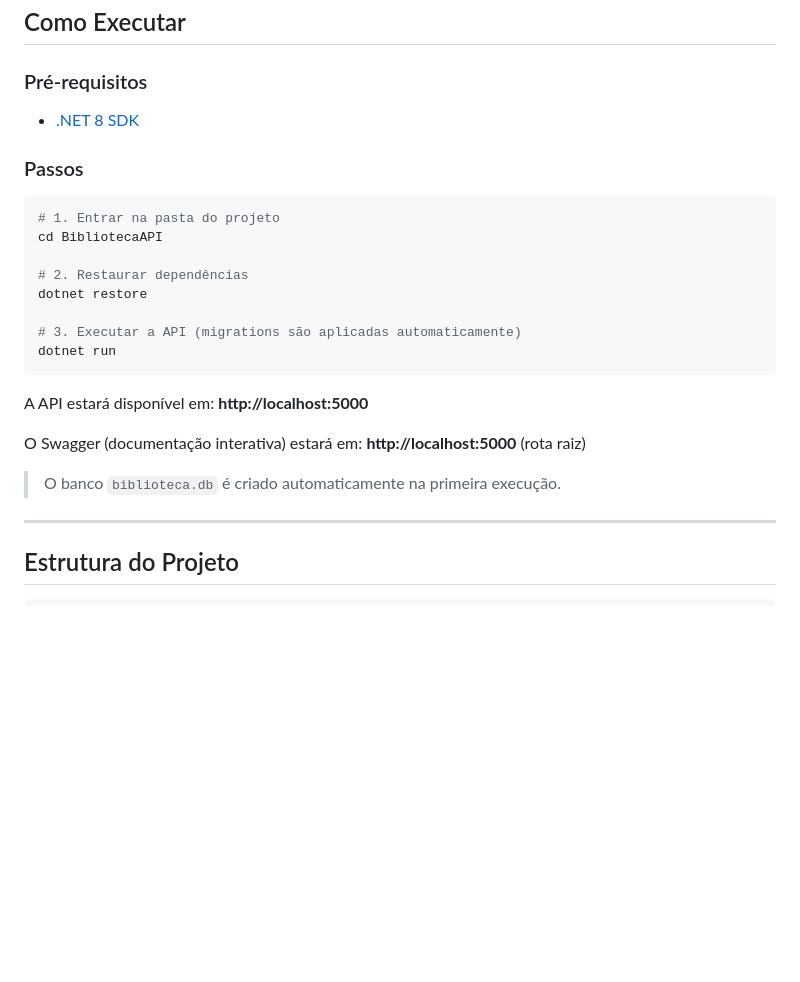
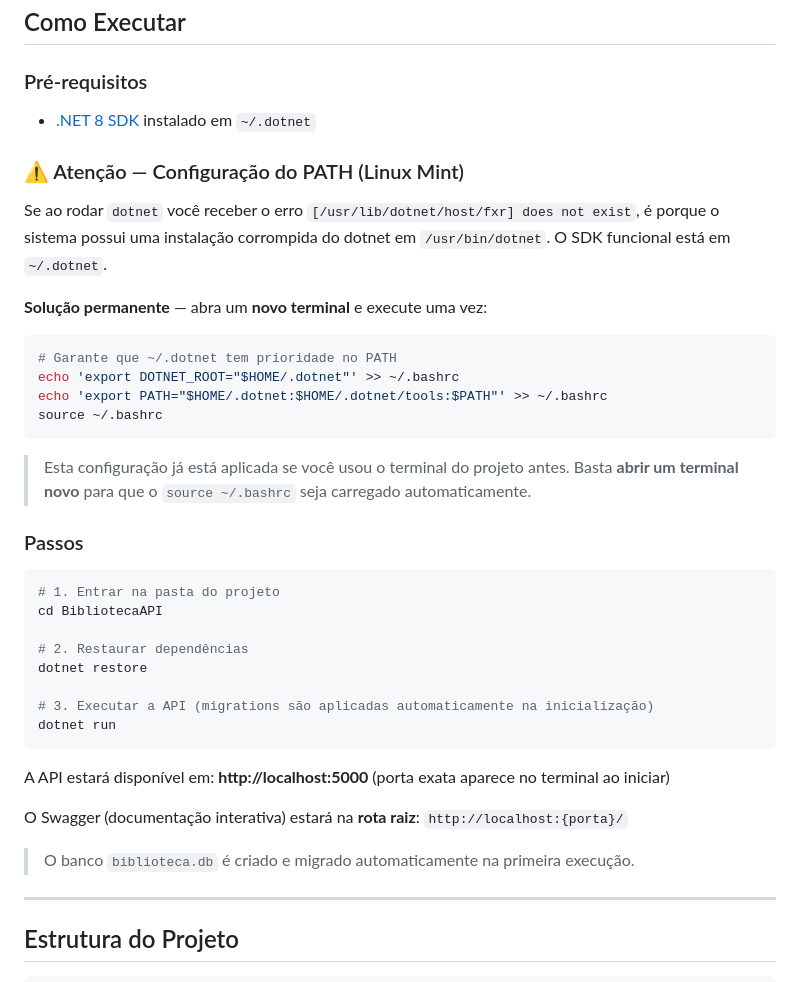
Before and after one commit to Sig-afk/BibliotecaAPI, a Markdown page: BibliotecaAPI/README.md, the part around the change. GitHub-like rendering; blank space fills up the shorter version.

Commit message:
path fix

````diff
--- a/BibliotecaAPI/README.md
+++ b/BibliotecaAPI/README.md
@@ -14,7 +14,22 @@ API REST para gestão de biblioteca desenvolvida em **ASP.NET Core 8** com **Ent
 ## Como Executar
 
 ### Pré-requisitos
-- [.NET 8 SDK](https://dotnet.microsoft.com/download/dotnet/8.0)
+- [.NET 8 SDK](https://dotnet.microsoft.com/download/dotnet/8.0) instalado em `~/.dotnet`
+
+### ⚠️ Atenção — Configuração do PATH (Linux Mint)
+
+Se ao rodar `dotnet` você receber o erro `[/usr/lib/dotnet/host/fxr] does not exist`, é porque o sistema possui uma instalação corrompida do dotnet em `/usr/bin/dotnet`. O SDK funcional está em `~/.dotnet`.
+
+**Solução permanente** — abra um **novo terminal** e execute uma vez:
+
+```bash
+# Garante que ~/.dotnet tem prioridade no PATH
+echo 'export DOTNET_ROOT="$HOME/.dotnet"' >> ~/.bashrc
+echo 'export PATH="$HOME/.dotnet:$HOME/.dotnet/tools:$PATH"' >> ~/.bashrc
+source ~/.bashrc
+```
+
+> Esta configuração já está aplicada se você usou o terminal do projeto antes. Basta **abrir um terminal novo** para que o `source ~/.bashrc` seja carregado automaticamente.
 
 ### Passos
 
@@ -25,15 +40,15 @@ cd BibliotecaAPI
 # 2. Restaurar dependências
 dotnet restore
 
-# 3. Executar a API (migrations são aplicadas automaticamente)
+# 3. Executar a API (migrations são aplicadas automaticamente na inicialização)
 dotnet run
 ```
 
-A API estará disponível em: **http://localhost:5000**
+A API estará disponível em: **http://localhost:5000** (porta exata aparece no terminal ao iniciar)
 
-O Swagger (documentação interativa) estará em: **http://localhost:5000** (rota raiz)
+O Swagger (documentação interativa) estará na **rota raiz**: `http://localhost:{porta}/`
 
-> O banco `biblioteca.db` é criado automaticamente na primeira execução.
+> O banco `biblioteca.db` é criado e migrado automaticamente na primeira execução.
 
 ---
 
````
